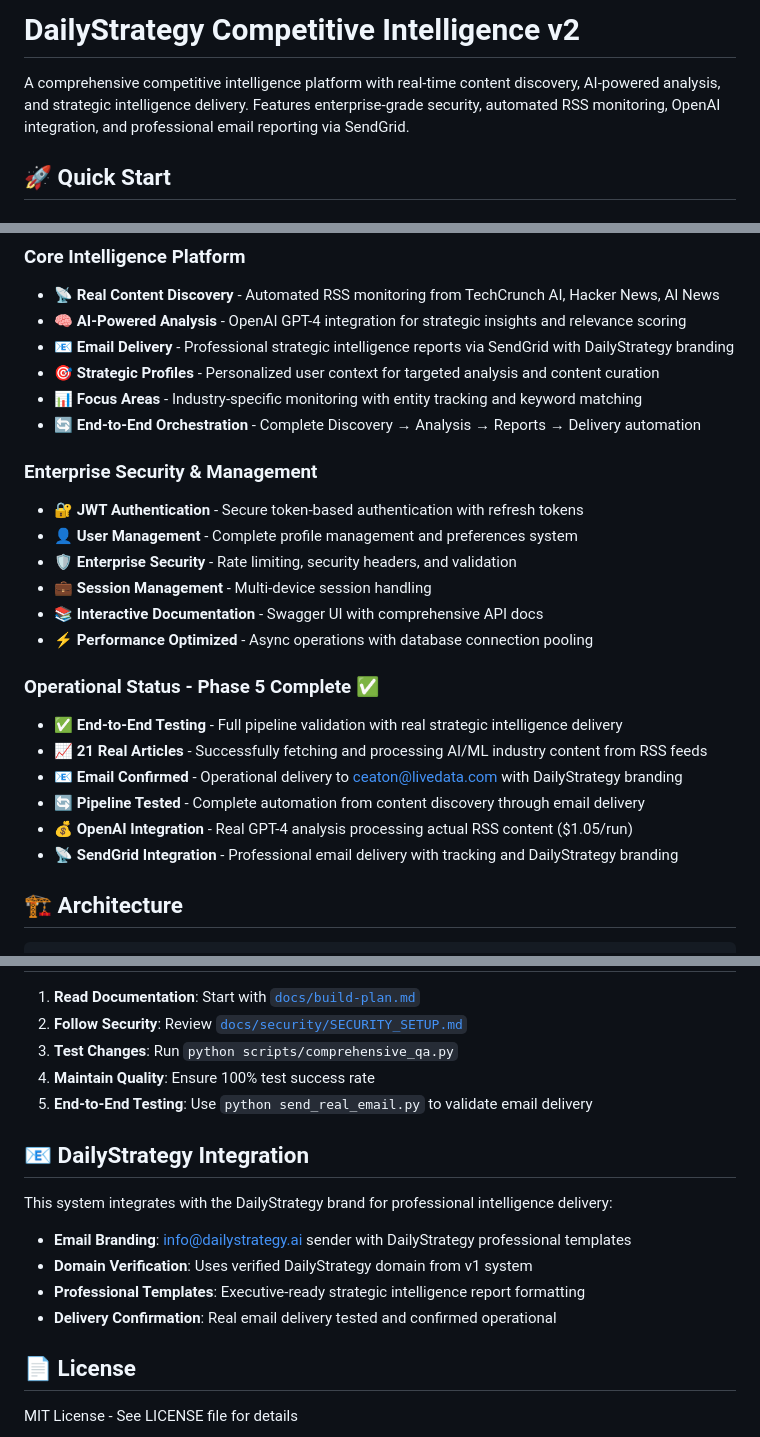
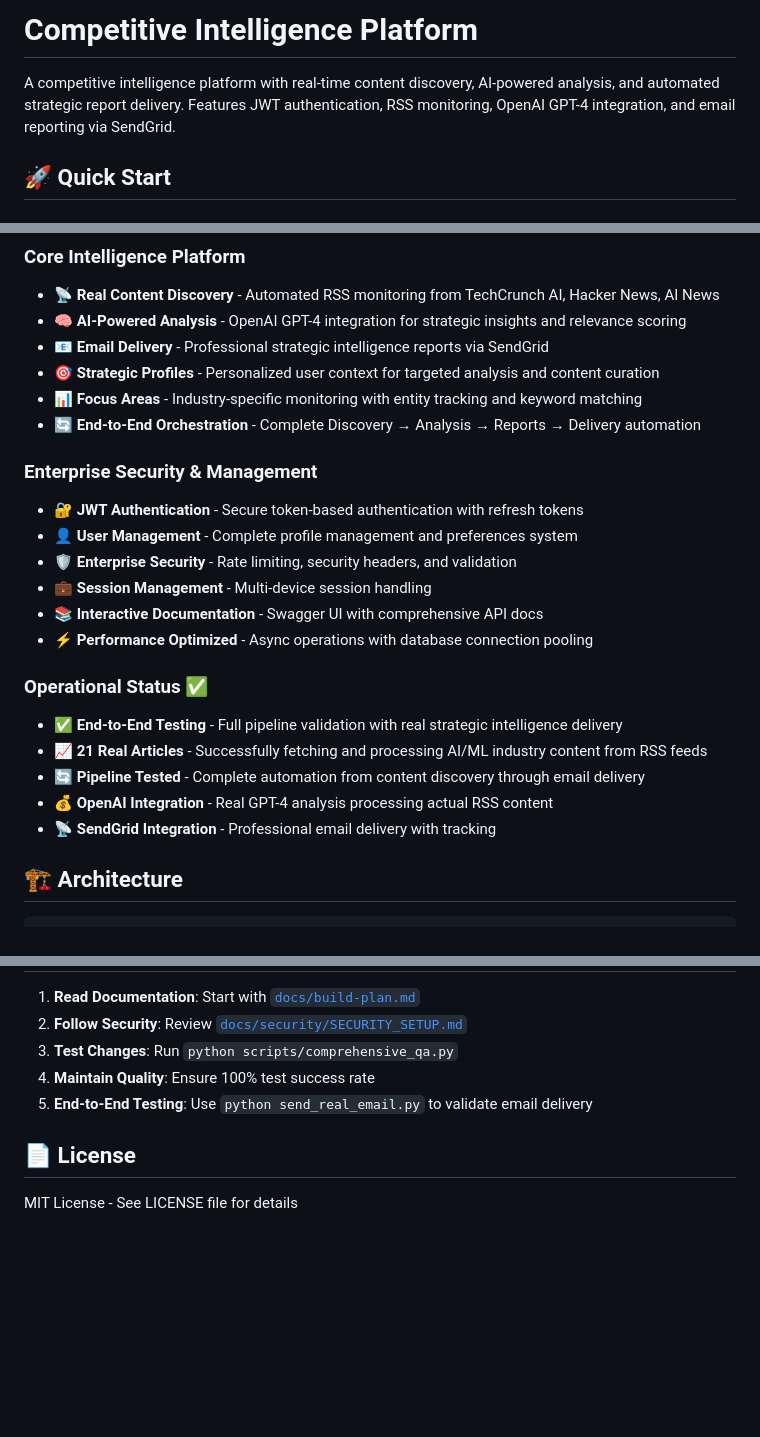
Before and after one commit to chrisgeaton/competitive-intel-v2, a Markdown page: README.md, 3 parts joined by grey strips. Rendered like a GitHub page; blank space fills up the shorter version.

Commit message:
docs: clean up README, remove internal references and PII

```diff
--- a/README.md
+++ b/README.md
@@ -1,6 +1,6 @@
-# DailyStrategy Competitive Intelligence v2
+# Competitive Intelligence Platform
 
-A comprehensive competitive intelligence platform with real-time content discovery, AI-powered analysis, and strategic intelligence delivery. Features enterprise-grade security, automated RSS monitoring, OpenAI integration, and professional email reporting via SendGrid.
+A competitive intelligence platform with real-time content discovery, AI-powered analysis, and automated strategic report delivery. Features JWT authentication, RSS monitoring, OpenAI GPT-4 integration, and email reporting via SendGrid.
 
 ## 🚀 Quick Start
 
@@ -35,7 +35,7 @@ python send_real_email.py
 ### Core Intelligence Platform
 - **📡 Real Content Discovery** - Automated RSS monitoring from TechCrunch AI, Hacker News, AI News
 - **🧠 AI-Powered Analysis** - OpenAI GPT-4 integration for strategic insights and relevance scoring
-- **📧 Email Delivery** - Professional strategic intelligence reports via SendGrid with DailyStrategy branding
+- **📧 Email Delivery** - Professional strategic intelligence reports via SendGrid
 - **🎯 Strategic Profiles** - Personalized user context for targeted analysis and content curation
 - **📊 Focus Areas** - Industry-specific monitoring with entity tracking and keyword matching
 - **🔄 End-to-End Orchestration** - Complete Discovery → Analysis → Reports → Delivery automation
@@ -48,13 +48,12 @@ python send_real_email.py
 - **📚 Interactive Documentation** - Swagger UI with comprehensive API docs
 - **⚡ Performance Optimized** - Async operations with database connection pooling
 
-### Operational Status - Phase 5 Complete ✅
+### Operational Status ✅
 - **✅ End-to-End Testing** - Full pipeline validation with real strategic intelligence delivery
 - **📈 21 Real Articles** - Successfully fetching and processing AI/ML industry content from RSS feeds
-- **📧 Email Confirmed** - Operational delivery to ceaton@livedata.com with DailyStrategy branding
 - **🔄 Pipeline Tested** - Complete automation from content discovery through email delivery
-- **💰 OpenAI Integration** - Real GPT-4 analysis processing actual RSS content ($1.05/run)
-- **📡 SendGrid Integration** - Professional email delivery with tracking and DailyStrategy branding
+- **💰 OpenAI Integration** - Real GPT-4 analysis processing actual RSS content
+- **📡 SendGrid Integration** - Professional email delivery with tracking
 
 ## 🏗️ Architecture
 
@@ -227,15 +226,6 @@ See [API Documentation](./docs/api/API_DOCUMENTATION.md) for complete details wi
 4. **Maintain Quality**: Ensure 100% test success rate
 5. **End-to-End Testing**: Use `python send_real_email.py` to validate email delivery
 
-## 📧 DailyStrategy Integration
-
-This system integrates with the DailyStrategy brand for professional intelligence delivery:
-
-- **Email Branding**: info@dailystrategy.ai sender with DailyStrategy professional templates
-- **Domain Verification**: Uses verified DailyStrategy domain from v1 system
-- **Professional Templates**: Executive-ready strategic intelligence report formatting
-- **Delivery Confirmation**: Real email delivery tested and confirmed operational
-
 ## 📄 License
 
 MIT License - See LICENSE file for details
```
Also changed, not shown: other parts of README.md (+2 -2 lines).
